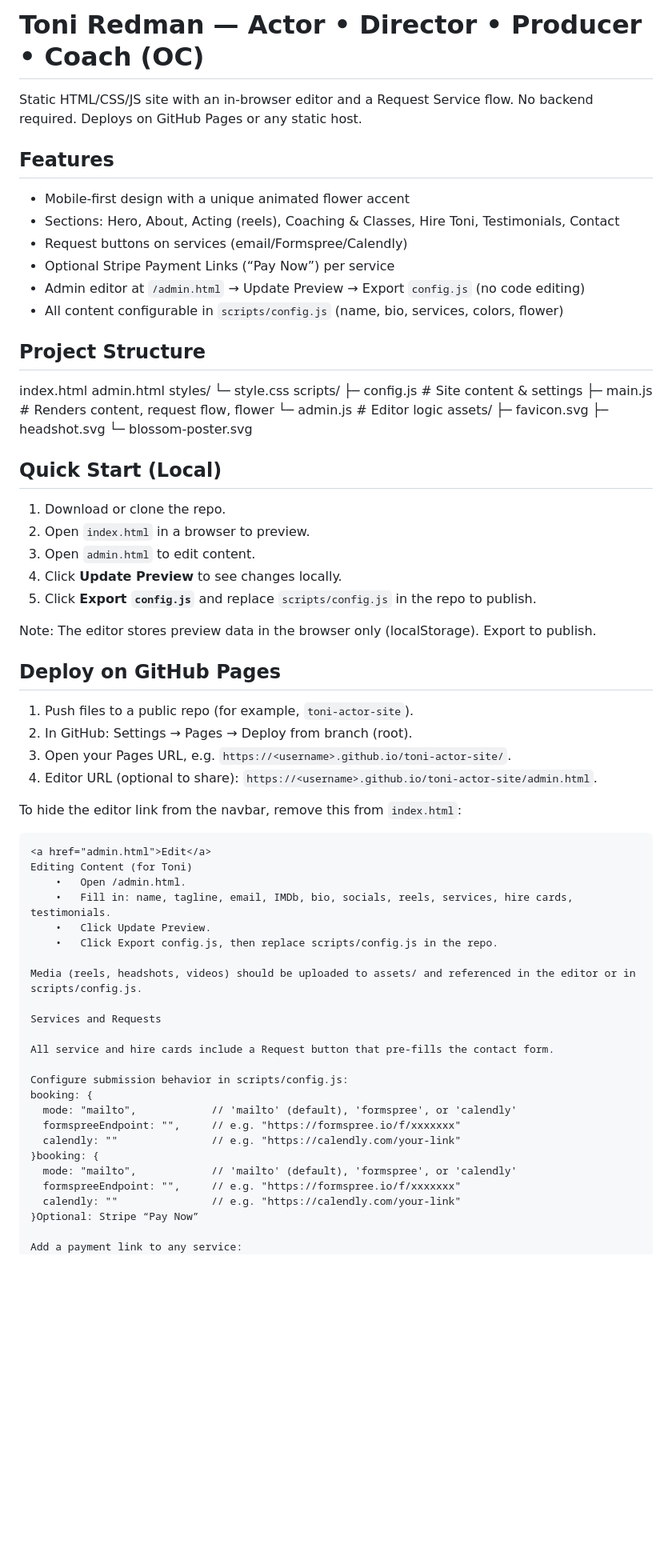
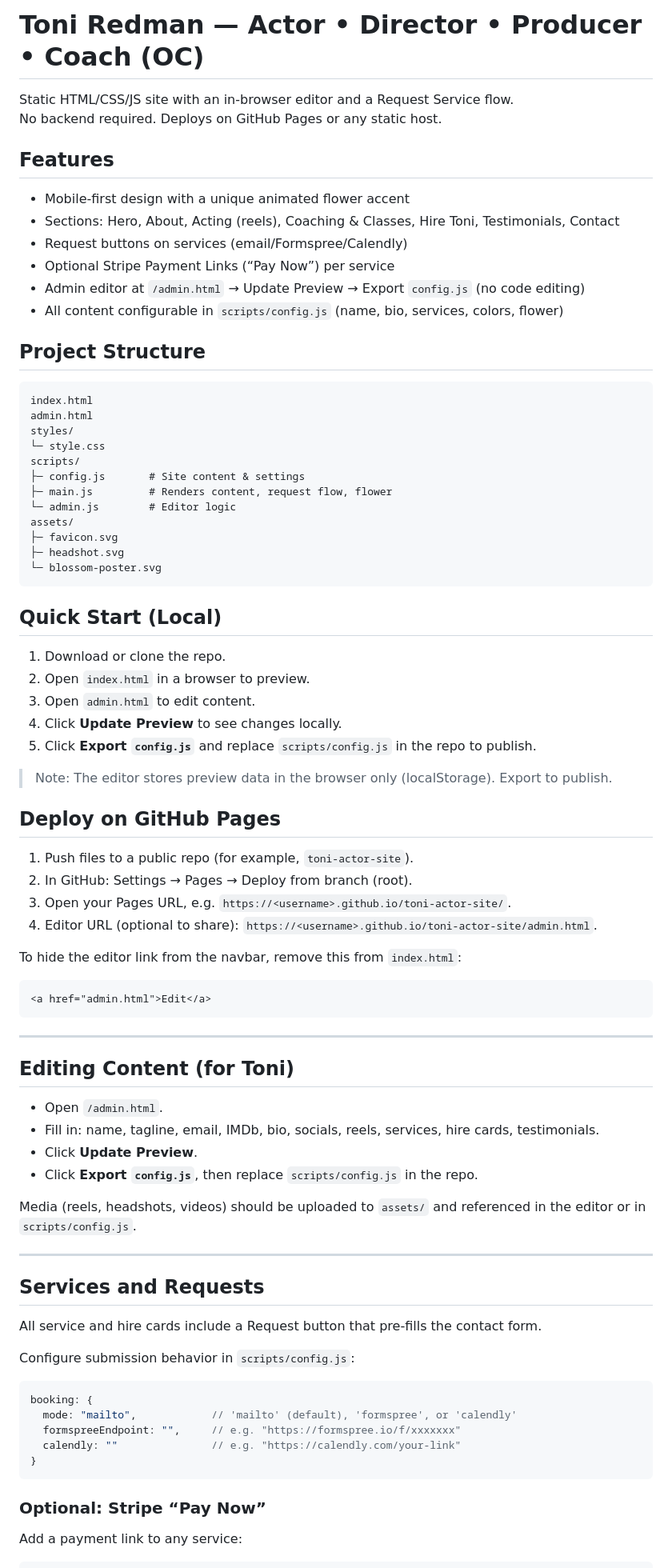
Before and after one commit to OCGodFather714/toni-actor-site, a Markdown page: README.md, the part around the change printed below. Shown: that part at 80% size. GitHub-like rendering; blank space fills up the shorter version.

````diff
--- a/README.md
+++ b/README.md
@@ -1,8 +1,10 @@
 # Toni Redman — Actor • Director • Producer • Coach (OC)
+
 Static HTML/CSS/JS site with an in-browser editor and a Request Service flow.
 No backend required. Deploys on GitHub Pages or any static host.
 
 ## Features
+
 - Mobile-first design with a unique animated flower accent
 - Sections: Hero, About, Acting (reels), Coaching & Classes, Hire Toni, Testimonials, Contact
 - Request buttons on services (email/Formspree/Calendly)
@@ -11,6 +13,8 @@ No backend required. Deploys on GitHub Pages or any static host.
 - All content configurable in `scripts/config.js` (name, bio, services, colors, flower)
 
 ## Project Structure
+
+```
 index.html
 admin.html
 styles/
@@ -23,48 +27,63 @@ assets/
 ├─ favicon.svg
 ├─ headshot.svg
 └─ blossom-poster.svg
+```
+
 ## Quick Start (Local)
+
 1. Download or clone the repo.
 2. Open `index.html` in a browser to preview.
 3. Open `admin.html` to edit content.
 4. Click **Update Preview** to see changes locally.
 5. Click **Export `config.js`** and replace `scripts/config.js` in the repo to publish.
 
-Note: The editor stores preview data in the browser only (localStorage). Export to publish.
+> Note: The editor stores preview data in the browser only (localStorage). Export to publish.
 
 ## Deploy on GitHub Pages
+
 1. Push files to a public repo (for example, `toni-actor-site`).
 2. In GitHub: Settings → Pages → Deploy from branch (root).
 3. Open your Pages URL, e.g. `https://<username>.github.io/toni-actor-site/`.
 4. Editor URL (optional to share): `https://<username>.github.io/toni-actor-site/admin.html`.
 
 To hide the editor link from the navbar, remove this from `index.html`:
+
 ```html
 <a href="admin.html">Edit</a>
-Editing Content (for Toni)
-	•	Open /admin.html.
-	•	Fill in: name, tagline, email, IMDb, bio, socials, reels, services, hire cards, testimonials.
-	•	Click Update Preview.
-	•	Click Export config.js, then replace scripts/config.js in the repo.
+```
 
-Media (reels, headshots, videos) should be uploaded to assets/ and referenced in the editor or in scripts/config.js.
+---
 
-Services and Requests
+## Editing Content (for Toni)
+
+- Open `/admin.html`.
+- Fill in: name, tagline, email, IMDb, bio, socials, reels, services, hire cards, testimonials.
+- Click **Update Preview**.
+- Click **Export `config.js`**, then replace `scripts/config.js` in the repo.
+
+Media (reels, headshots, videos) should be uploaded to `assets/` and referenced in the editor or in `scripts/config.js`.
+
+---
+
+## Services and Requests
 
 All service and hire cards include a Request button that pre-fills the contact form.
 
-Configure submission behavior in scripts/config.js:
+Configure submission behavior in `scripts/config.js`:
+
+```js
 booking: {
   mode: "mailto",            // 'mailto' (default), 'formspree', or 'calendly'
   formspreeEndpoint: "",     // e.g. "https://formspree.io/f/xxxxxxx"
   calendly: ""               // e.g. "https://calendly.com/your-link"
-}booking: {
-  mode: "mailto",            // 'mailto' (default), 'formspree', or 'calendly'
-  formspreeEndpoint: "",     // e.g. "https://formspree.io/f/xxxxxxx"
-  calendly: ""               // e.g. "https://calendly.com/your-link"
-}Optional: Stripe “Pay Now”
+}
+```
+
+### Optional: Stripe “Pay Now”
 
 Add a payment link to any service:
+
+```js
 services: [
   {
     title: "Private Coaching (Zoom or OC)",
````
Also changed, not shown: other parts of README.md (+43 -22 lines).
